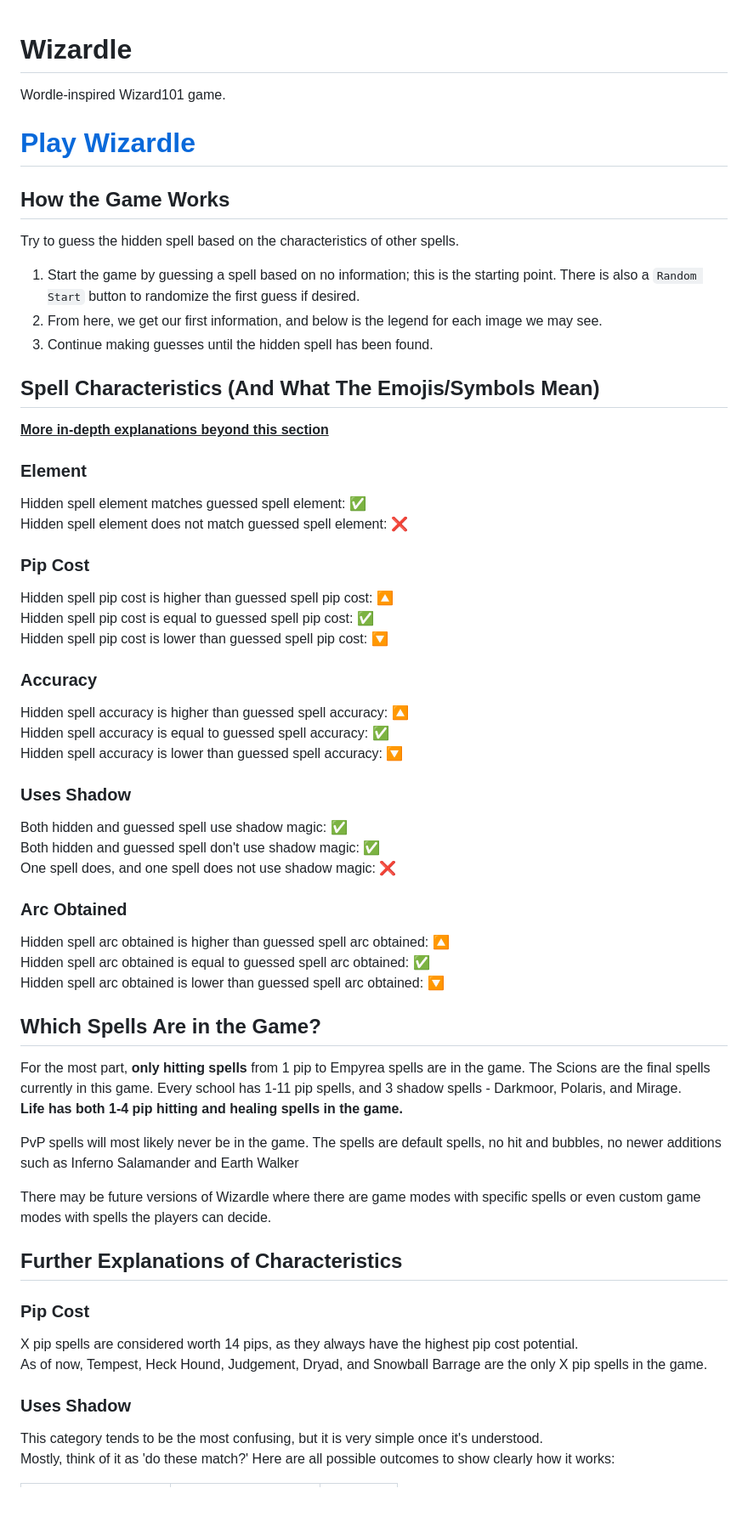
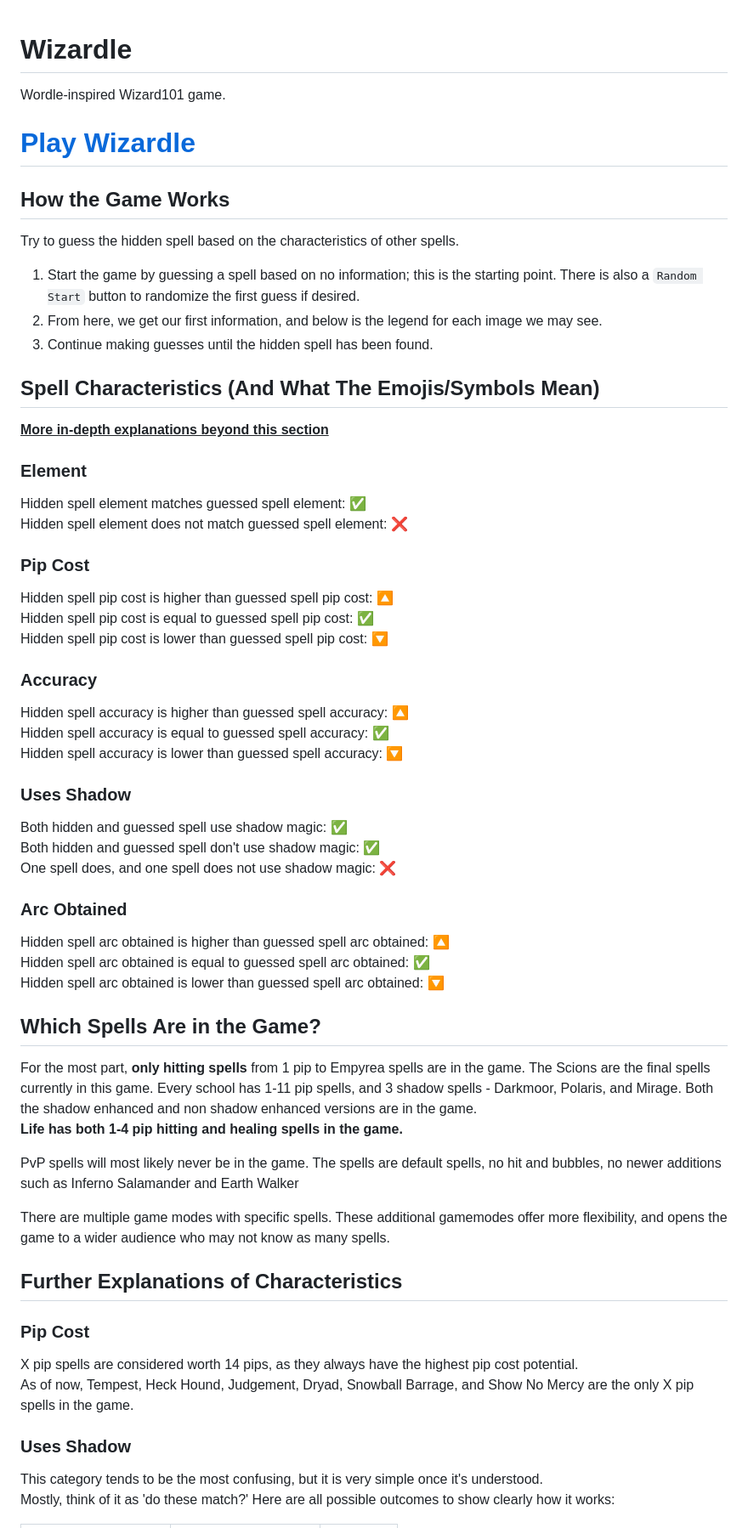
Before and after one commit to DCaneByTheWay/Wizardle, a Markdown page: README.md, the part around one of its changes. Shown at 85% size. Rendered like a GitHub page; blank space fills up the shorter version.

```diff
--- a/README.md
+++ b/README.md
@@ -1,9 +1,11 @@
 # Wizardle
+
 Wordle-inspired Wizard101 game.
 
 # [Play Wizardle](https://dcanebytheway.github.io/Wizardle/)
 
 ## How the Game Works
+
 Try to guess the hidden spell based on the characteristics of other spells.
 
 1. Start the game by guessing a spell based on no information; this is the starting point. There is also a `Random Start` button to randomize the first guess if desired.
@@ -11,47 +13,56 @@ Try to guess the hidden spell based on the characteristics of other spells.
 3. Continue making guesses until the hidden spell has been found.
 
 ## Spell Characteristics (And What The Emojis/Symbols Mean)
+
 <ins>**More in-depth explanations beyond this section**</ins>
 
 ### Element
+
 Hidden spell element matches guessed spell element: ✅<br />
 Hidden spell element does not match guessed spell element: ❌
 
 ### Pip Cost
+
 Hidden spell pip cost is higher than guessed spell pip cost: 🔼<br />
 Hidden spell pip cost is equal to guessed spell pip cost: ✅<br />
 Hidden spell pip cost is lower than guessed spell pip cost: 🔽
 
 ### Accuracy
+
 Hidden spell accuracy is higher than guessed spell accuracy: 🔼<br />
 Hidden spell accuracy is equal to guessed spell accuracy: ✅<br />
 Hidden spell accuracy is lower than guessed spell accuracy: 🔽
 
 ### Uses Shadow
+
 Both hidden and guessed spell use shadow magic: ✅<br />
 Both hidden and guessed spell don't use shadow magic: ✅<br />
 One spell does, and one spell does not use shadow magic: ❌
 
 ### Arc Obtained
+
 Hidden spell arc obtained is higher than guessed spell arc obtained: 🔼<br />
 Hidden spell arc obtained is equal to guessed spell arc obtained: ✅<br />
 Hidden spell arc obtained is lower than guessed spell arc obtained: 🔽
 
 ## Which Spells Are in the Game?
-For the most part, **only hitting spells** from 1 pip to Empyrea spells are in the game. The Scions are the final spells currently in this game. Every school has 1-11 pip spells, and 3 shadow spells - Darkmoor, Polaris, and Mirage.<br />
+
+For the most part, **only hitting spells** from 1 pip to Empyrea spells are in the game. The Scions are the final spells currently in this game. Every school has 1-11 pip spells, and 3 shadow spells - Darkmoor, Polaris, and Mirage. Both the shadow enhanced and non shadow enhanced versions are in the game.<br />
 **Life has both 1-4 pip hitting and healing spells in the game.**
 
 PvP spells will most likely never be in the game. The spells are default spells, no hit and bubbles, no newer additions such as Inferno Salamander and Earth Walker
 
-There may be future versions of Wizardle where there are game modes with specific spells or even custom game modes with spells the players can decide.
+There are multiple game modes with specific spells. These additional gamemodes offer more flexibility, and opens the game to a wider audience who may not know as many spells.
 
-## Further Explanations  of Characteristics
+## Further Explanations of Characteristics
 
 ### Pip Cost
+
 X pip spells are considered worth 14 pips, as they always have the highest pip cost potential.<br />
-As of now, Tempest, Heck Hound, Judgement, Dryad, and Snowball Barrage are the only X pip spells in the game.
+As of now, Tempest, Heck Hound, Judgement, Dryad, Snowball Barrage, and Show No Mercy are the only X pip spells in the game.
 
 ### Uses Shadow
+
 This category tends to be the most confusing, but it is very simple once it's understood.<br />
 Mostly, think of it as 'do these match?' Here are all possible outcomes to show clearly how it works:
 
```
Also changed, not shown: other parts of README.md (+11 -9 lines).
